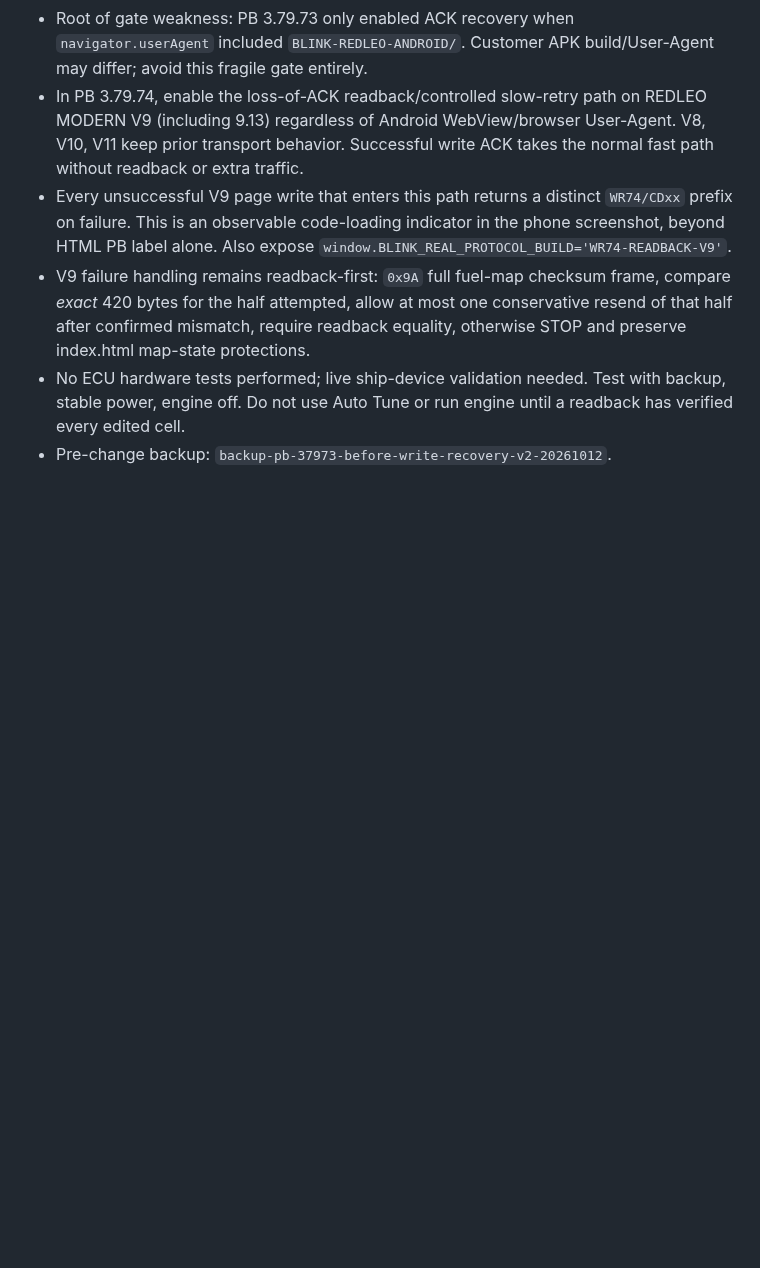
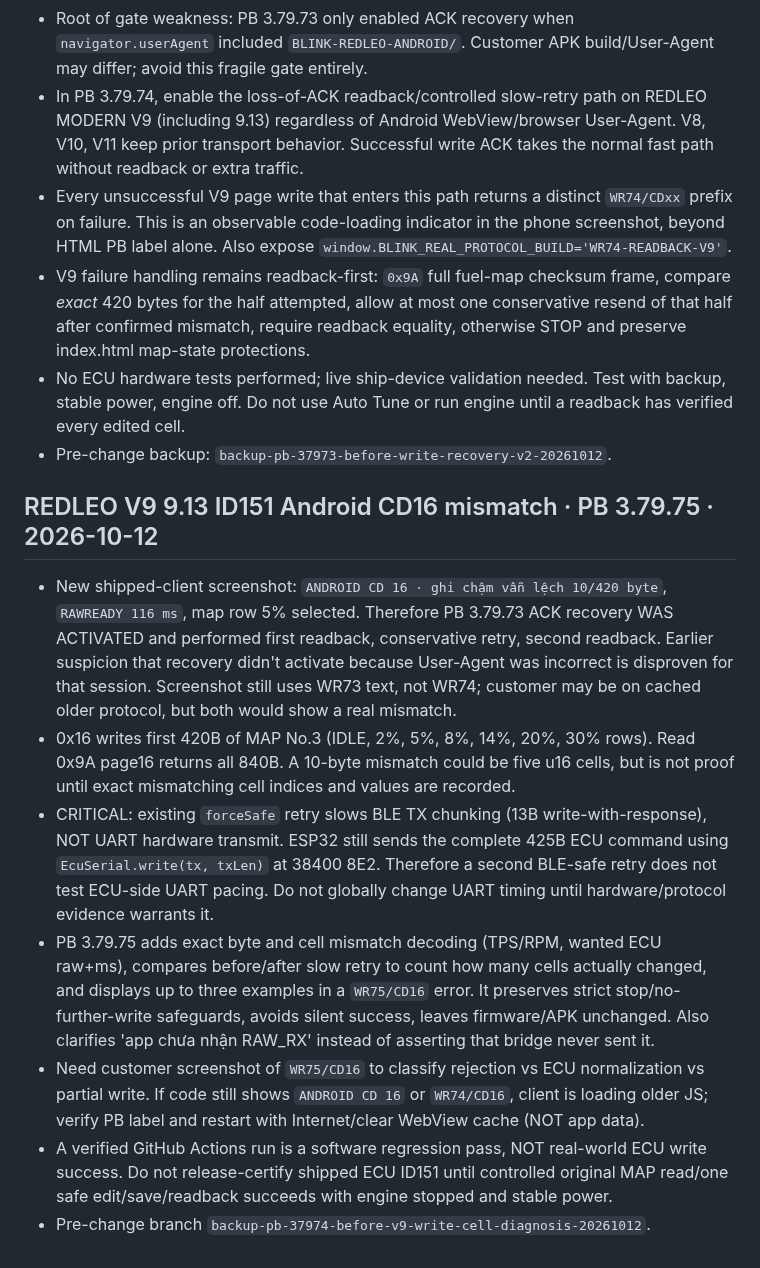
Before and after one commit to letan99vl/Blink-Redleo, a Markdown page: BLINK_DEV_HANDOFF.md, the part around the change. Drawn GitHub-style; blank space fills up the shorter version.

Commit message:
Record customer CD16 mismatch investigation and remote diagnosis

```diff
--- a/BLINK_DEV_HANDOFF.md
+++ b/BLINK_DEV_HANDOFF.md
@@ -1280,3 +1280,13 @@ The next developer/ChatGPT MUST continue from this note, not restart protocol as
 - V9 failure handling remains readback-first: `0x9A` full fuel-map checksum frame, compare *exact* 420 bytes for the half attempted, allow at most one conservative resend of that half after confirmed mismatch, require readback equality, otherwise STOP and preserve index.html map-state protections.
 - No ECU hardware tests performed; live ship-device validation needed. Test with backup, stable power, engine off. Do not use Auto Tune or run engine until a readback has verified every edited cell.
 - Pre-change backup: `backup-pb-37973-before-write-recovery-v2-20261012`.
+
+
+## REDLEO V9 9.13 ID151 Android CD16 mismatch · PB 3.79.75 · 2026-10-12
+- New shipped-client screenshot: `ANDROID CD 16 · ghi chậm vẫn lệch 10/420 byte`, `RAWREADY 116 ms`, map row 5% selected. Therefore PB 3.79.73 ACK recovery WAS ACTIVATED and performed first readback, conservative retry, second readback. Earlier suspicion that recovery didn't activate because User-Agent was incorrect is disproven for that session. Screenshot still uses WR73 text, not WR74; customer may be on cached older protocol, but both would show a real mismatch.
+- 0x16 writes first 420B of MAP No.3 (IDLE, 2%, 5%, 8%, 14%, 20%, 30% rows). Read 0x9A page16 returns all 840B. A 10-byte mismatch could be five u16 cells, but is not proof until exact mismatching cell indices and values are recorded.
+- CRITICAL: existing `forceSafe` retry slows BLE TX chunking (13B write-with-response), NOT UART hardware transmit. ESP32 still sends the complete 425B ECU command using `EcuSerial.write(tx, txLen)` at 38400 8E2. Therefore a second BLE-safe retry does not test ECU-side UART pacing. Do not globally change UART timing until hardware/protocol evidence warrants it.
+- PB 3.79.75 adds exact byte and cell mismatch decoding (TPS/RPM, wanted ECU raw+ms), compares before/after slow retry to count how many cells actually changed, and displays up to three examples in a `WR75/CD16` error. It preserves strict stop/no-further-write safeguards, avoids silent success, leaves firmware/APK unchanged. Also clarifies 'app chưa nhận RAW_RX' instead of asserting that bridge never sent it.
+- Need customer screenshot of `WR75/CD16` to classify rejection vs ECU normalization vs partial write. If code still shows `ANDROID CD 16` or `WR74/CD16`, client is loading older JS; verify PB label and restart with Internet/clear WebView cache (NOT app data).
+- A verified GitHub Actions run is a software regression pass, NOT real-world ECU write success. Do not release-certify shipped ECU ID151 until controlled original MAP read/one safe edit/save/readback succeeds with engine stopped and stable power.
+- Pre-change branch `backup-pb-37974-before-v9-write-cell-diagnosis-20261012`.
```
